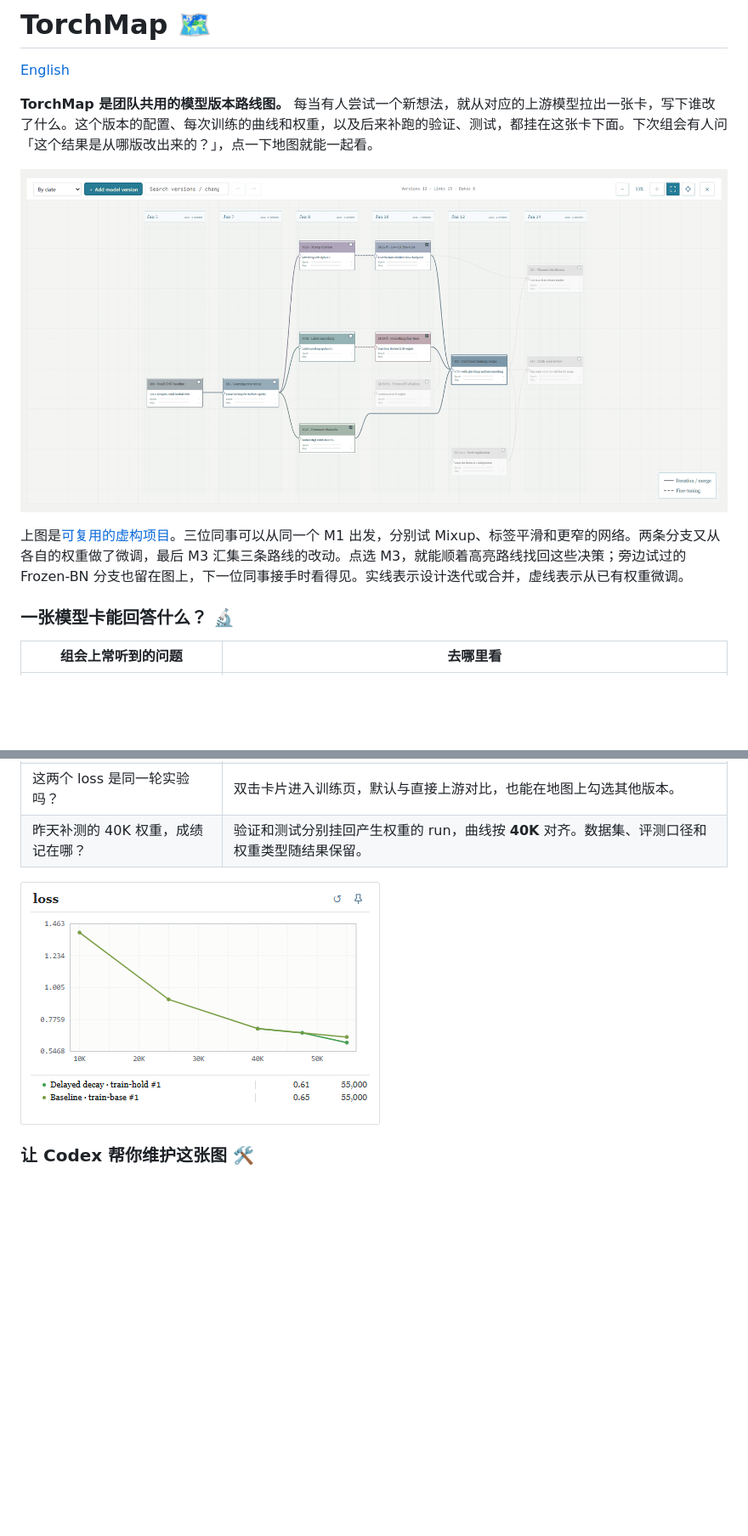
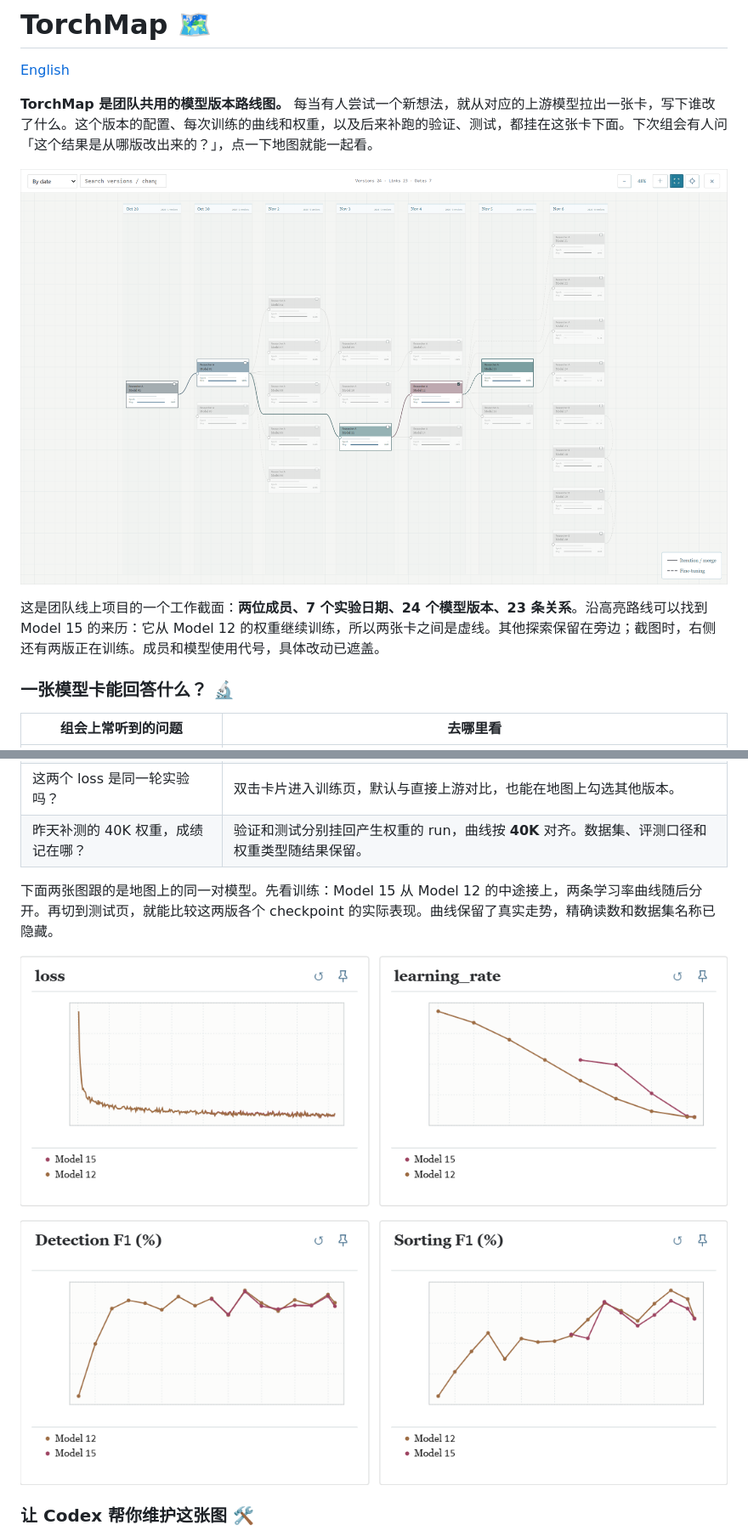
Before and after one commit to FunkyFrog1/TorchMap, a Markdown page: README.zh-CN.md, 2 parts joined by grey strips. Shown at 85% size. Drawn GitHub-style; pictures changed too: docs/assets/torchmap-curves.png, docs/assets/torchmap-lineage.png, docs/assets/torchmap-test.png (added); blank space fills up the shorter version.

Commit message:
Illustrate shared model lineage with anonymized live research screenshots

```diff
--- a/README.zh-CN.md
+++ b/README.zh-CN.md
@@ -8,5 +8,5 @@
 
-上图是[可复用的虚构项目](examples/branching.zh-CN.json)。三位同事可以从同一个 M1 出发，分别试 Mixup、标签平滑和更窄的网络。两条分支又从各自的权重做了微调，最后 M3 汇集三条路线的改动。点选 M3，就能顺着高亮路线找回这些决策；旁边试过的 Frozen-BN 分支也留在图上，下一位同事接手时看得见。实线表示设计迭代或合并，虚线表示从已有权重微调。
+这是团队线上项目的一个工作截面：**两位成员、7 个实验日期、24 个模型版本、23 条关系**。沿高亮路线可以找到 Model 15 的来历：它从 Model 12 的权重继续训练，所以两张卡之间是虚线。其他探索保留在旁边；截图时，右侧还有两版正在训练。成员和模型使用代号，具体改动已遮盖。
 
 ### 一张模型卡能回答什么？ 🔬
 
@@ -17,7 +17,11 @@
 | 这两个 loss 是同一轮实验吗？ | 双击卡片进入训练页，默认与直接上游对比，也能在地图上勾选其他版本。 |
 | 昨天补测的 40K 权重，成绩记在哪？ | 验证和测试分别挂回产生权重的 run，曲线按 **40K** 对齐。数据集、评测口径和权重类型随结果保留。 |
 
-![父版与续训分支的训练曲线，续训曲线从实际继承权重的步数开始](docs/assets/torchmap-curves.png)
+下面两张图跟的是地图上的同一对模型。先看训练：Model 15 从 Model 12 的中途接上，两条学习率曲线随后分开。再切到测试页，就能比较这两版各个 checkpoint 的实际表现。曲线保留了真实走势，精确读数和数据集名称已隐藏。
+
+![线上项目中 Model 12 与 Model 15 的训练损失和学习率](docs/assets/torchmap-curves.png)
+
+![同一对模型在不同检查点的线上测试结果](docs/assets/torchmap-test.png)
 
 ### 让 Codex 帮你维护这张图 🛠️
 
```
Also changed, not shown: other parts of README.zh-CN.md (+1 -1 lines), README.md (+7 -3 lines).
